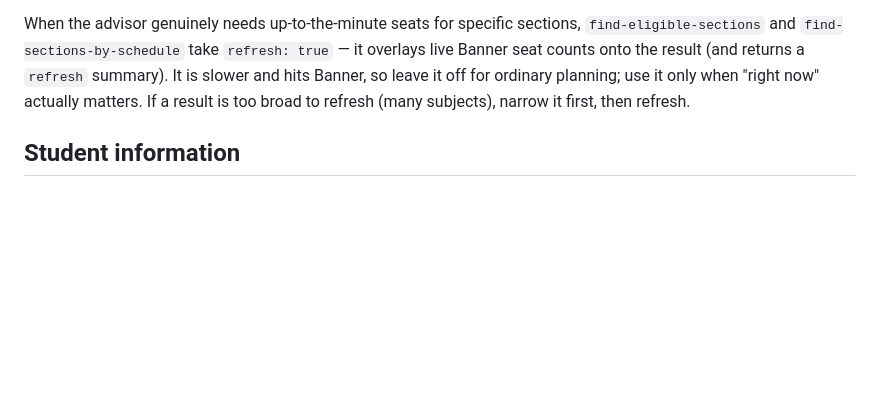
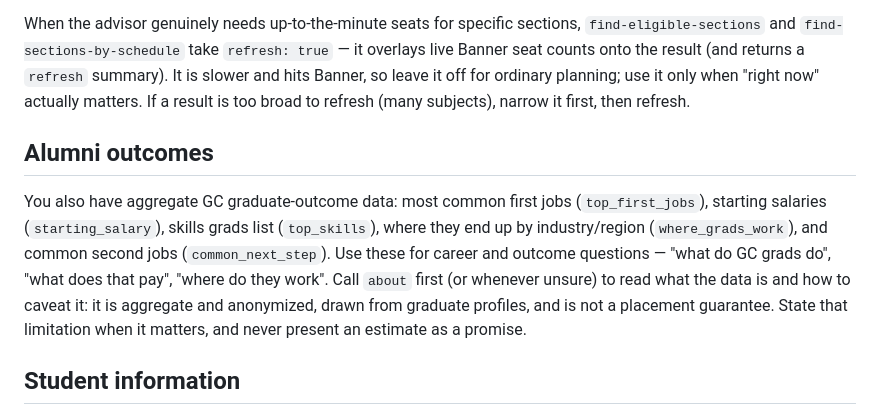
Before and after one commit to chiptoe-svg/CUassistant, a Markdown page: advisor/AGENTS.md, the part around the change. Drawn GitHub-style; blank space fills up the shorter version.

Commit message:
docs(advisor): persona guidance for the alumni-outcomes tools
Tell the advisor it has aggregate GC graduate-outcome data (first jobs,
salaries, skills, industries, next steps), to use it for career/outcome
questions, and to call `about` first for caveats — the data is aggregate,
anonymized, and not a placement guarantee, so never present an estimate as a
promise. AGENTS.md is read per turn, so this is live without a restart.

Co-Authored-By: Claude Opus 4.8 <noreply@anthropic.com>
Claude-Session: https://claude.ai/code/session_016khb3pm2aUNjYtxT8Bk6bx

```diff
--- a/advisor/AGENTS.md
+++ b/advisor/AGENTS.md
@@ -85,6 +85,18 @@ summary). It is slower and hits Banner, so leave it off for ordinary planning;
 use it only when "right now" actually matters. If a result is too broad to
 refresh (many subjects), narrow it first, then refresh.
 
+## Alumni outcomes
+
+You also have aggregate GC graduate-outcome data: most common first jobs
+(`top_first_jobs`), starting salaries (`starting_salary`), skills grads list
+(`top_skills`), where they end up by industry/region (`where_grads_work`), and
+common second jobs (`common_next_step`). Use these for career and outcome
+questions — "what do GC grads do", "what does that pay", "where do they work".
+Call `about` first (or whenever unsure) to read what the data is and how to
+caveat it: it is aggregate and anonymized, drawn from graduate profiles, and is
+not a placement guarantee. State that limitation when it matters, and never
+present an estimate as a promise.
+
 ## Student information
 
 Advisors will describe specific students to you. That is expected. Do not ask
```
